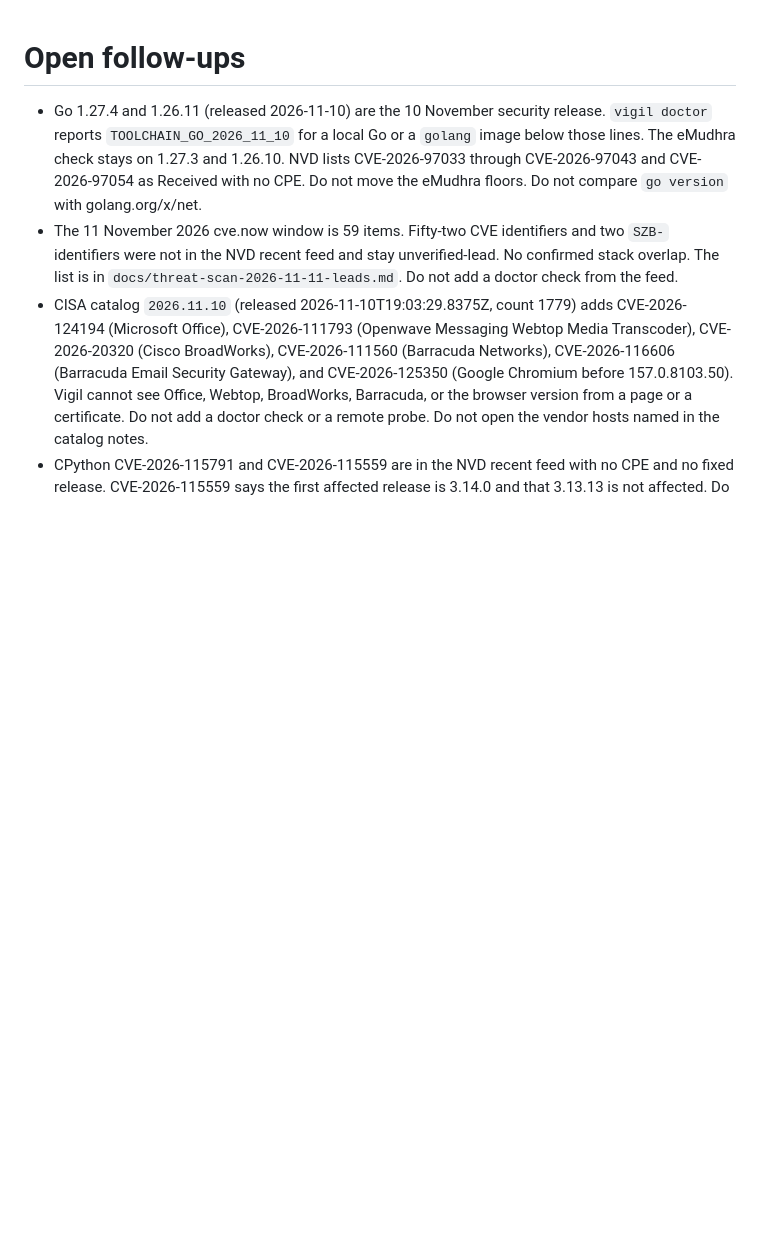
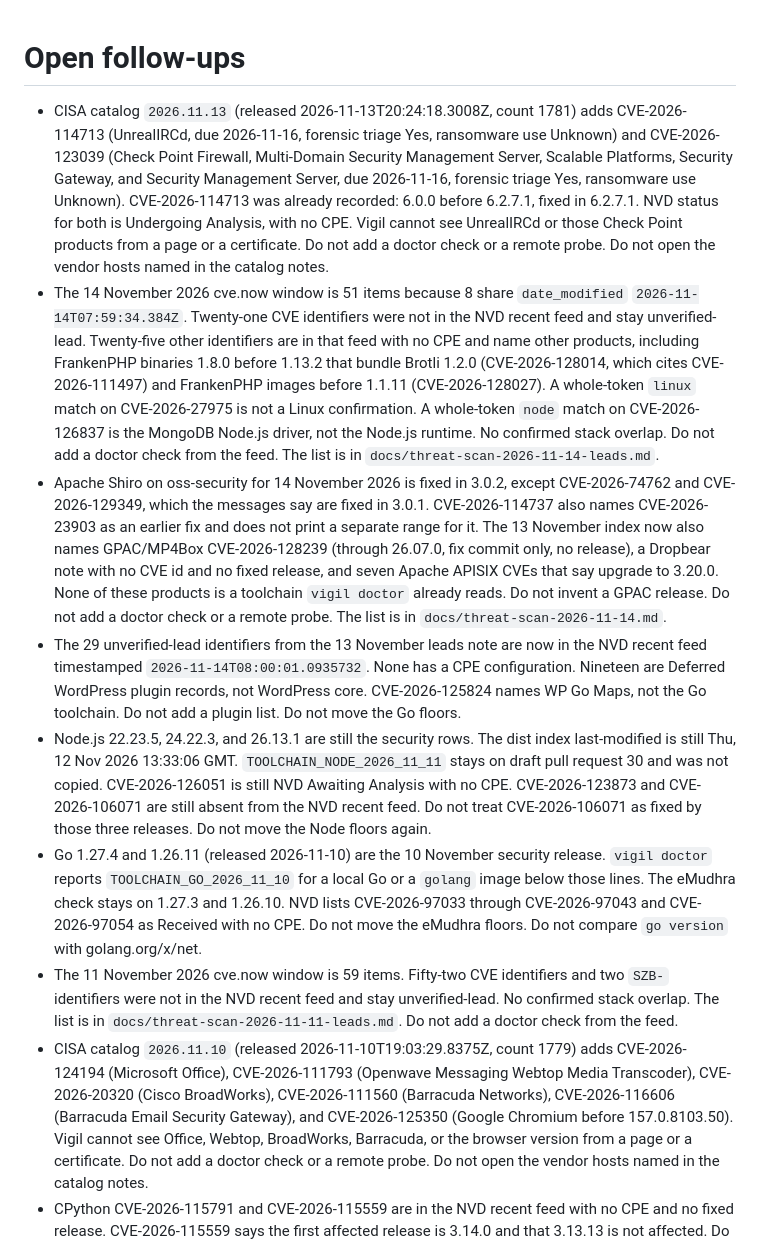
Before and after one commit to TysonIsham7/vigil-public, a Markdown page: docs/TODO.md, the part around the change. Rendered like a GitHub page; blank space fills up the shorter version.

Commit message:
Record the 14 November 2026 threat scan.
Co-authored-by: Tyson Isham <TysonIsham7@users.noreply.github.com>

```diff
--- a/docs/TODO.md
+++ b/docs/TODO.md
@@ -1,5 +1,10 @@
 # Open follow-ups
 
+- CISA catalog `2026.11.13` (released 2026-11-13T20:24:18.3008Z, count 1781) adds CVE-2026-114713 (UnrealIRCd, due 2026-11-16, forensic triage Yes, ransomware use Unknown) and CVE-2026-123039 (Check Point Firewall, Multi-Domain Security Management Server, Scalable Platforms, Security Gateway, and Security Management Server, due 2026-11-16, forensic triage Yes, ransomware use Unknown). CVE-2026-114713 was already recorded: 6.0.0 before 6.2.7.1, fixed in 6.2.7.1. NVD status for both is Undergoing Analysis, with no CPE. Vigil cannot see UnrealIRCd or those Check Point products from a page or a certificate. Do not add a doctor check or a remote probe. Do not open the vendor hosts named in the catalog notes.
+- The 14 November 2026 cve.now window is 51 items because 8 share `date_modified` `2026-11-14T07:59:34.384Z`. Twenty-one CVE identifiers were not in the NVD recent feed and stay unverified-lead. Twenty-five other identifiers are in that feed with no CPE and name other products, including FrankenPHP binaries 1.8.0 before 1.13.2 that bundle Brotli 1.2.0 (CVE-2026-128014, which cites CVE-2026-111497) and FrankenPHP images before 1.1.11 (CVE-2026-128027). A whole-token `linux` match on CVE-2026-27975 is not a Linux confirmation. A whole-token `node` match on CVE-2026-126837 is the MongoDB Node.js driver, not the Node.js runtime. No confirmed stack overlap. Do not add a doctor check from the feed. The list is in `docs/threat-scan-2026-11-14-leads.md`.
+- Apache Shiro on oss-security for 14 November 2026 is fixed in 3.0.2, except CVE-2026-74762 and CVE-2026-129349, which the messages say are fixed in 3.0.1. CVE-2026-114737 also names CVE-2026-23903 as an earlier fix and does not print a separate range for it. The 13 November index now also names GPAC/MP4Box CVE-2026-128239 (through 26.07.0, fix commit only, no release), a Dropbear note with no CVE id and no fixed release, and seven Apache APISIX CVEs that say upgrade to 3.20.0. None of these products is a toolchain `vigil doctor` already reads. Do not invent a GPAC release. Do not add a doctor check or a remote probe. The list is in `docs/threat-scan-2026-11-14.md`.
+- The 29 unverified-lead identifiers from the 13 November leads note are now in the NVD recent feed timestamped `2026-11-14T08:00:01.0935732`. None has a CPE configuration. Nineteen are Deferred WordPress plugin records, not WordPress core. CVE-2026-125824 names WP Go Maps, not the Go toolchain. Do not add a plugin list. Do not move the Go floors.
+- Node.js 22.23.5, 24.22.3, and 26.13.1 are still the security rows. The dist index last-modified is still Thu, 12 Nov 2026 13:33:06 GMT. `TOOLCHAIN_NODE_2026_11_11` stays on draft pull request 30 and was not copied. CVE-2026-126051 is still NVD Awaiting Analysis with no CPE. CVE-2026-123873 and CVE-2026-106071 are still absent from the NVD recent feed. Do not treat CVE-2026-106071 as fixed by those three releases. Do not move the Node floors again.
 - Go 1.27.4 and 1.26.11 (released 2026-11-10) are the 10 November security release. `vigil doctor` reports `TOOLCHAIN_GO_2026_11_10` for a local Go or a `golang` image below those lines. The eMudhra check stays on 1.27.3 and 1.26.10. NVD lists CVE-2026-97033 through CVE-2026-97043 and CVE-2026-97054 as Received with no CPE. Do not move the eMudhra floors. Do not compare `go version` with golang.org/x/net.
 - The 11 November 2026 cve.now window is 59 items. Fifty-two CVE identifiers and two `SZB-` identifiers were not in the NVD recent feed and stay unverified-lead. No confirmed stack overlap. The list is in `docs/threat-scan-2026-11-11-leads.md`. Do not add a doctor check from the feed.
 - CISA catalog `2026.11.10` (released 2026-11-10T19:03:29.8375Z, count 1779) adds CVE-2026-124194 (Microsoft Office), CVE-2026-111793 (Openwave Messaging Webtop Media Transcoder), CVE-2026-20320 (Cisco BroadWorks), CVE-2026-111560 (Barracuda Networks), CVE-2026-116606 (Barracuda Email Security Gateway), and CVE-2026-125350 (Google Chromium before 157.0.8103.50). Vigil cannot see Office, Webtop, BroadWorks, Barracuda, or the browser version from a page or a certificate. Do not add a doctor check or a remote probe. Do not open the vendor hosts named in the catalog notes.
```
Also changed, not shown: docs/threat-scan-2026-11-14-leads.md (added, +95 -0 lines), docs/threat-scan-2026-11-14.md (added, +97 -0 lines).
